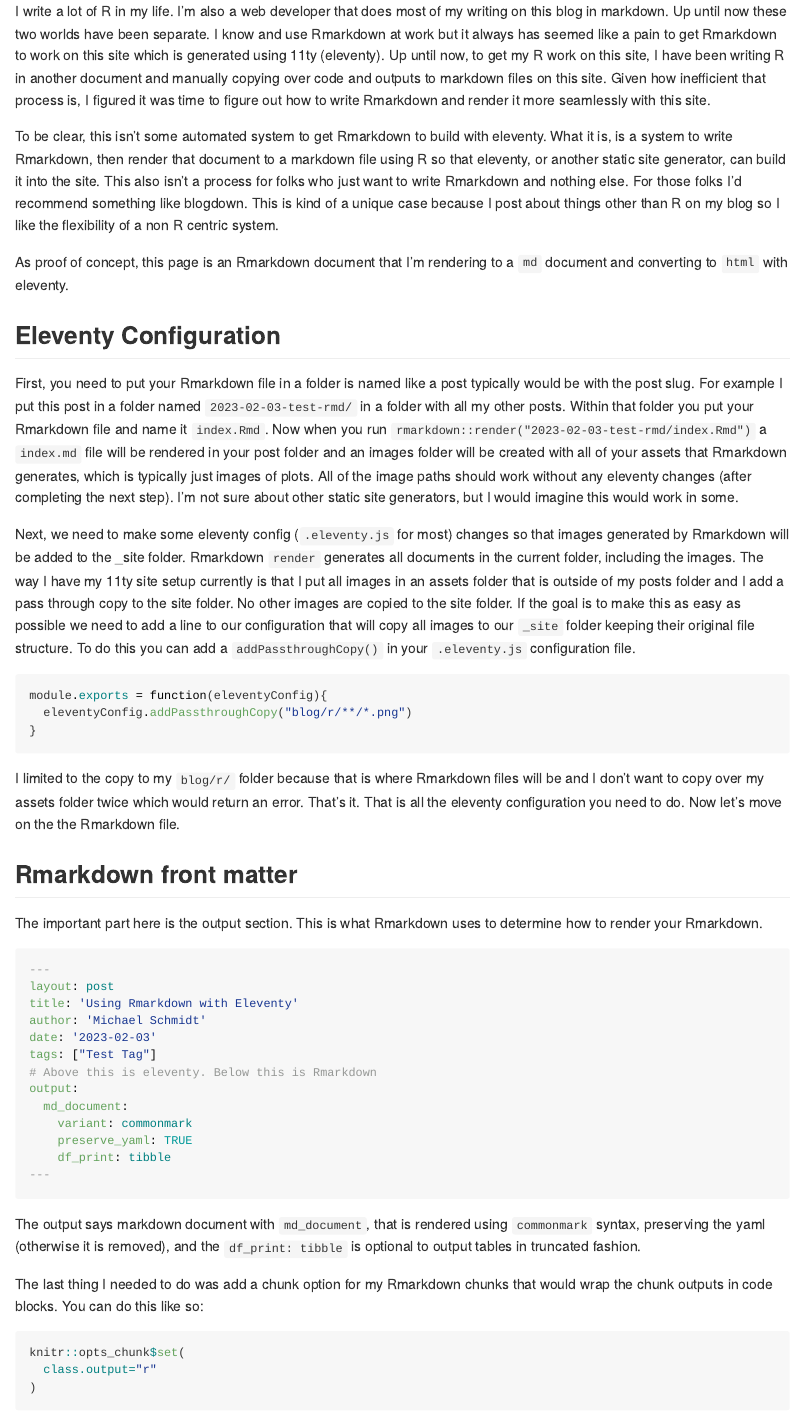
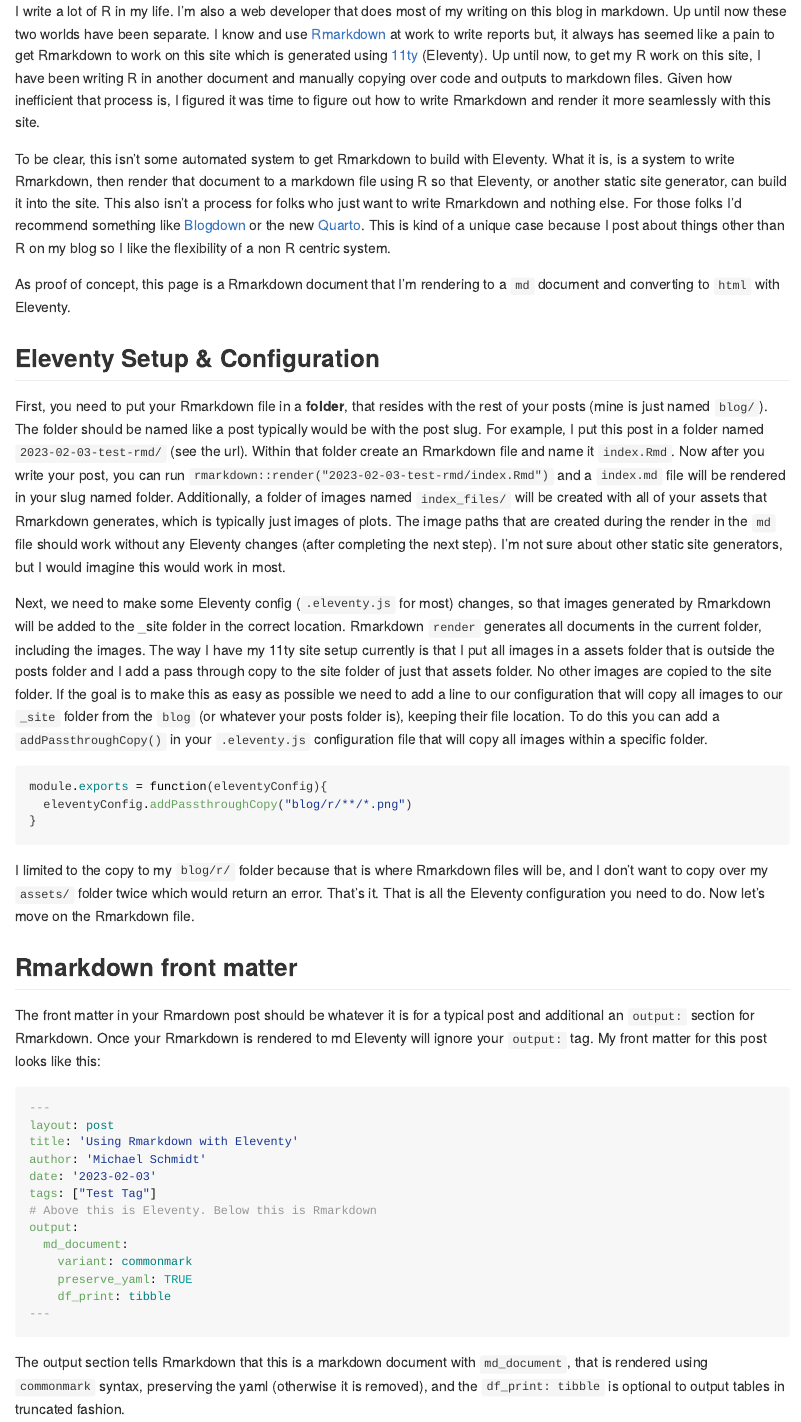
Before and after one commit to mschmidty/schmidty_notes, an R Markdown document (blog/r/2023-02-03-test-rmd/index.Rmd): the page in a window 1100 px wide, from its top. The pictures show the output file blog/r/2023-02-03-test-rmd/index.md that the author committed with the source, drawn offline in the style of GitHub.

Commit message:
edited post

````diff
--- a/blog/r/2023-02-03-test-rmd/index.Rmd
+++ b/blog/r/2023-02-03-test-rmd/index.Rmd
@@ -20,26 +20,26 @@ knitr::opts_chunk$set(
 )
 
 ```
-I write a lot of R in my life.  I'm also a web developer that does most of my writing on this blog in markdown.  Up until now these two worlds have been separate.  I know and use Rmarkdown at work but it always has seemed like a pain to get Rmarkdown to work on this site which is generated using 11ty (eleventy). Up until now, to get my R work on this site, I have been writing R in another document and manually copying over code and outputs to markdown files on this site. Given how inefficient that process is, I figured it was time to figure out how to write Rmarkdown and render it more seamlessly with this site.
+I write a lot of R in my life.  I'm also a web developer that does most of my writing on this blog in markdown.  Up until now these two worlds have been separate.  I know and use [Rmarkdown](https://rmarkdown.rstudio.com/) at work to write reports but, it always has seemed like a pain to get Rmarkdown to work on this site which is generated using [11ty](https://www.11ty.dev/) (Eleventy). Up until now, to get my R work on this site, I have been writing R in another document and manually copying over code and outputs to markdown files. Given how inefficient that process is, I figured it was time to figure out how to write Rmarkdown and render it more seamlessly with this site.
 
-To be clear, this isn't some automated system to get Rmarkdown to build with eleventy.  What it is, is a system to write Rmarkdown, then render that document to a markdown file using R so that eleventy, or another static site generator, can build it into the site. This also isn't a process for folks who just want to write Rmarkdown and nothing else.  For those folks I'd recommend something like blogdown. This is kind of a unique case because I post about things other than R on my blog so I like the flexibility of a non R centric system.
+To be clear, this isn't some automated system to get Rmarkdown to build with Eleventy.  What it is, is a system to write Rmarkdown, then render that document to a markdown file using R so that Eleventy, or another static site generator, can build it into the site. This also isn't a process for folks who just want to write Rmarkdown and nothing else.  For those folks I'd recommend something like [Blogdown](https://github.com/rstudio/blogdown) or the new [Quarto](https://quarto.org/). This is kind of a unique case because I post about things other than R on my blog so I like the flexibility of a non R centric system.
 
-As proof of concept, this page is an Rmarkdown document that I'm rendering to a `md` document and converting to `html` with eleventy.
+As proof of concept, this page is a Rmarkdown document that I'm rendering to a `md` document and converting to `html` with Eleventy.
 
-## Eleventy Configuration
-First, you need to put your Rmarkdown file in a folder is named like a post typically would be with the post slug.  For example I put this post in a folder named `2023-02-03-test-rmd/` in a folder with all my other posts.  Within that folder you put your Rmarkdown file and name it `index.Rmd`. Now when you run `rmarkdown::render("2023-02-03-test-rmd/index.Rmd")` a `index.md` file will be rendered in your post folder and an images folder will be created with all of your assets that Rmarkdown generates, which is typically just images of plots.  All of the image paths should work without any eleventy changes (after completing the next step). I'm not sure about other static site generators, but I would imagine this would work in some.
+## Eleventy Setup & Configuration
+First, you need to put your Rmarkdown file in a **folder**, that resides with the rest of your posts (mine is just named `blog/`). The folder should be named like a post typically would be with the post slug.  For example, I put this post in a folder named `2023-02-03-test-rmd/` (see the url).  Within that folder create an Rmarkdown file and name it `index.Rmd`. Now after you write your post, you can run `rmarkdown::render("2023-02-03-test-rmd/index.Rmd")` and a `index.md` file will be rendered in your slug named folder. Additionally, a folder of images named `index_files/` will be created with all of your assets that Rmarkdown generates, which is typically just images of plots.  The image paths that are created during the render in the `md` file should work without any Eleventy changes (after completing the next step). I'm not sure about other static site generators, but I would imagine this would work in most.
 
-Next, we need to make some eleventy config (`.eleventy.js` for most) changes so that images generated by Rmarkdown will be added to the _site folder.  Rmarkdown `render` generates all documents in the current folder, including the images. The way I have my 11ty site setup currently is that I put all images in an assets folder that is outside of my posts folder and I add a pass through copy to the site folder. No other images are copied to the site folder. If the goal is to make this as easy as possible we need to add a line to our configuration that will copy all images to our `_site` folder keeping their original file structure. To do this you can add a `addPassthroughCopy()` in your `.eleventy.js` configuration file.
+Next, we need to make some Eleventy config (`.eleventy.js` for most) changes, so that images generated by Rmarkdown will be added to the _site folder in the correct location.  Rmarkdown `render` generates all documents in the current folder, including the images. The way I have my 11ty site setup currently is that I put all images in a assets folder that is outside the posts folder and I add a pass through copy to the site folder of just that assets folder. No other images are copied to the site folder. If the goal is to make this as easy as possible we need to add a line to our configuration that will copy all images to our `_site` folder from the `blog` (or whatever your posts folder is), keeping their file location. To do this you can add a `addPassthroughCopy()` in your `.eleventy.js` configuration file that will copy all images within a specific folder.
 
 ```js
 module.exports = function(eleventyConfig){
   eleventyConfig.addPassthroughCopy("blog/r/**/*.png")
 }
 ```
-I limited to the copy to my `blog/r/` folder because that is where Rmarkdown files will be and I don't want to copy over my assets folder twice which would return an error. That's it.  That is all the eleventy configuration you need to do. Now let's move on the the Rmarkdown file.
+I limited to the copy to my `blog/r/` folder because that is where Rmarkdown files will be, and I don't want to copy over my `assets/` folder twice which would return an error. That's it.  That is all the Eleventy configuration you need to do. Now let's move on the Rmarkdown file.
 
 ## Rmarkdown front matter
-The important part here is the output section.  This is what Rmarkdown uses to determine how to render your Rmarkdown.
+The front matter in your Rmardown post should be whatever it is for a typical post and additional an `output:` section for Rmarkdown. Once your Rmarkdown is rendered to md Eleventy will ignore your `output:` tag. My front matter for this post looks like this:
 ```yml
 ---
 layout: post
@@ -47,7 +47,7 @@ title: 'Using Rmarkdown with Eleventy'
 author: 'Michael Schmidt'
 date: '2023-02-03'
 tags: ["Test Tag"]
-# Above this is eleventy. Below this is Rmarkdown
+# Above this is Eleventy. Below this is Rmarkdown
 output:
   md_document:
     variant: commonmark
@@ -55,6 +55,5 @@ output:
     df_print: tibble
 ---
 ```
-The output says markdown document with `md_document`, that is rendered using `commonmark` syntax, preserving the yaml (otherwise it is removed), and the `df_print: tibble` is optional to output tables in truncated fashion.
+The output section tells Rmarkdown that this is a markdown document with `md_document`, that is rendered using `commonmark` syntax, preserving the yaml (otherwise it is removed), and the `df_print: tibble` is optional to output tables in truncated fashion.
 
-The last thing I needed to do was add a chunk option for my Rmarkdown chunks that would wrap the chunk outputs in code blocks.  You can do this like so:
--- a/src/scss/base/_text.scss
+++ b/src/scss/base/_text.scss
@@ -25,8 +25,7 @@ h1{
 
 h2{
   font-size: 2rem;
-  margin: 1.3rem 0 0.5rem 0;
-  text-decoration: underline;
+  margin: 1.5rem 0 0.5rem 0;
 }
 
 h3 {
````
Also changed, not shown: blog/r/2023-02-03-test-rmd/index.md, blog/r/2023-02-03-test-rmd/index_files/figure-commonmark/unnamed-chunk-3-1.png, blog/r/2023-02-03-test-rmd/index.Rmd (3 more changed lines).
